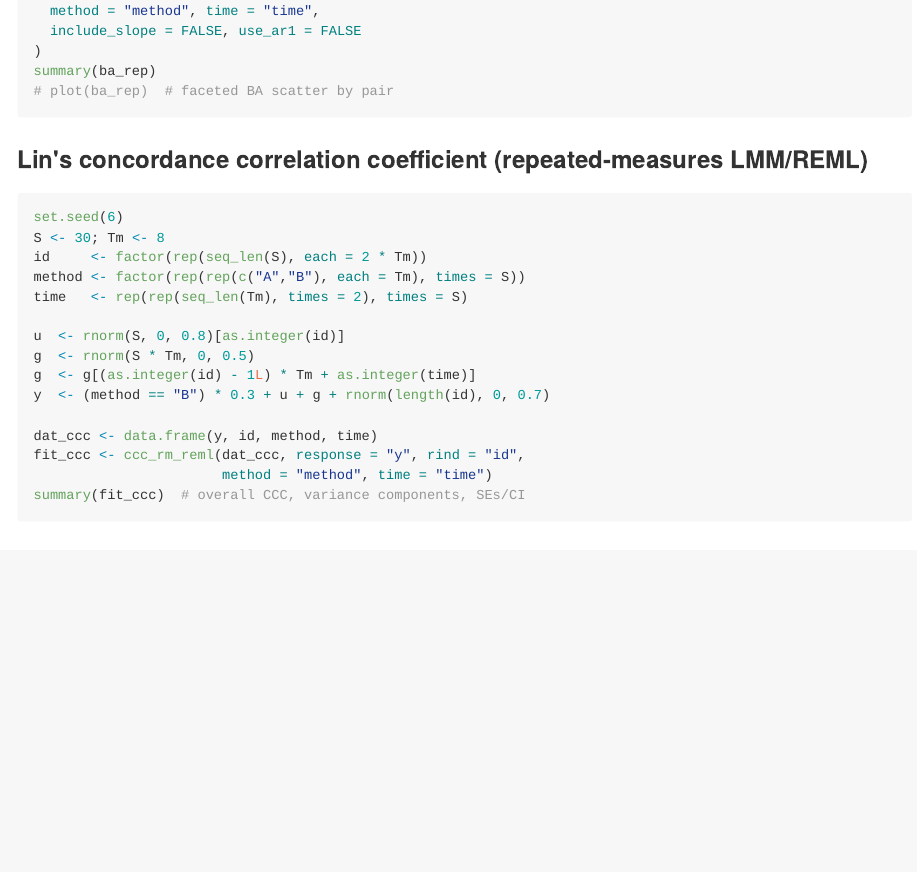
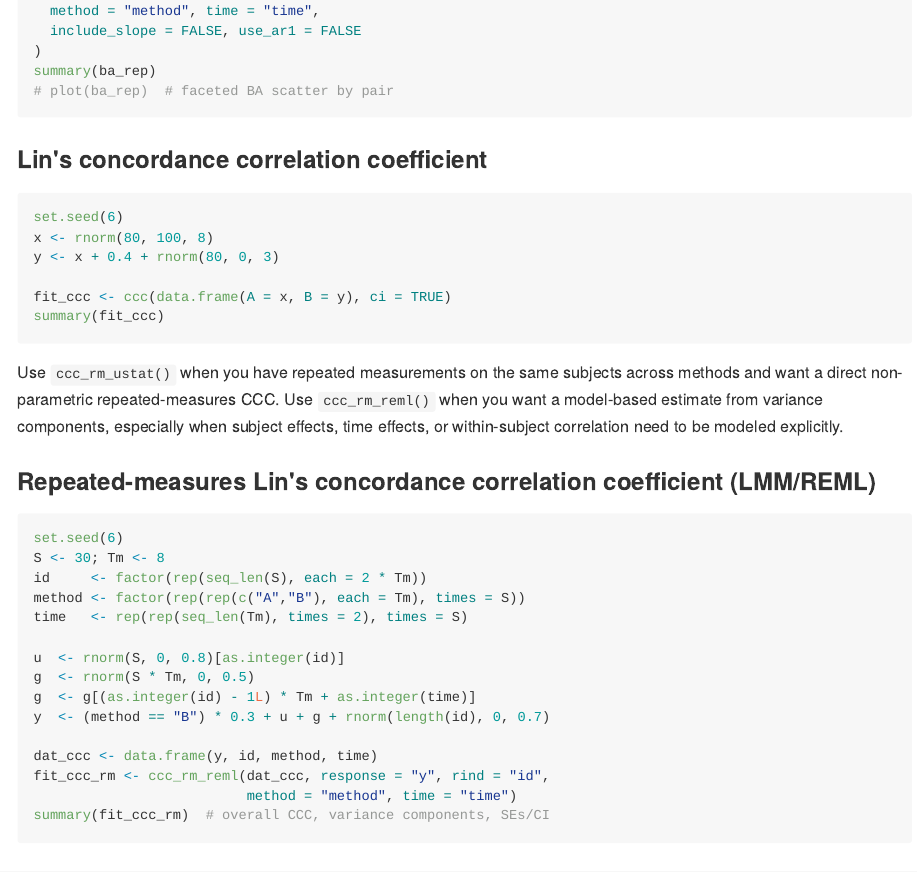
Before and after one commit to Prof-ThiagoOliveira/matrixCorr, an R Markdown document (README.Rmd): the page in a window 1100 px wide, from 4760 px down. The pictures show the output file README.md that the author committed with the source, drawn offline in the style of GitHub; badge pictures from the web are left out.

Commit message:
new alias

````diff
--- a/.github/workflows/R-CMD-check.yaml
+++ b/.github/workflows/R-CMD-check.yaml
@@ -8,6 +8,9 @@ on:
 name: R-CMD-check.yaml
 
 permissions: read-all
+
+env:
+  FORCE_JAVASCRIPT_ACTIONS_TO_NODE24: true
 
 jobs:
   R-CMD-check:
@@ -30,7 +33,7 @@ jobs:
       R_KEEP_PKG_SOURCE: yes
 
     steps:
-      - uses: actions/checkout@v4
+      - uses: actions/checkout@v5
 
       - uses: r-lib/actions/setup-pandoc@v2
 
--- a/.github/workflows/rhub.yaml
+++ b/.github/workflows/rhub.yaml
@@ -7,6 +7,9 @@ concurrency:
 
 permissions:
   contents: read
+
+env:
+  FORCE_JAVASCRIPT_ACTIONS_TO_NODE24: true
 
 on:
   push:
--- a/.github/workflows/test-coverage.yaml
+++ b/.github/workflows/test-coverage.yaml
@@ -9,6 +9,9 @@ name: test-coverage.yaml
 
 permissions: read-all
 
+env:
+  FORCE_JAVASCRIPT_ACTIONS_TO_NODE24: true
+
 jobs:
   test-coverage:
     runs-on: ubuntu-latest
@@ -16,7 +19,7 @@ jobs:
       GITHUB_PAT: ${{ secrets.GITHUB_TOKEN }}
 
     steps:
-      - uses: actions/checkout@v4
+      - uses: actions/checkout@v5
 
       - uses: r-lib/actions/setup-r@v2
         with:
@@ -52,7 +55,7 @@ jobs:
 
       - name: Upload test results
         if: failure()
-        uses: actions/upload-artifact@v4
+        uses: actions/upload-artifact@v6
         with:
           name: coverage-test-failures
           path: ${{ runner.temp }}/package
--- a/README.Rmd
+++ b/README.Rmd
@@ -252,7 +252,24 @@ summary(ba_rep)
 # plot(ba_rep)  # faceted BA scatter by pair
 ```
 
-### Lin's concordance correlation coefficient (repeated-measures LMM/REML)
+### Lin's concordance correlation coefficient
+
+```{r}
+set.seed(6)
+x <- rnorm(80, 100, 8)
+y <- x + 0.4 + rnorm(80, 0, 3)
+
+fit_ccc <- ccc(data.frame(A = x, B = y), ci = TRUE)
+summary(fit_ccc)
+```
+
+Use `ccc_rm_ustat()` when you have repeated measurements on the same subjects
+across methods and want a direct non-parametric repeated-measures CCC. Use
+`ccc_rm_reml()` when you want a model-based estimate from variance components,
+especially when subject effects, time effects, or within-subject correlation
+need to be modeled explicitly.
+
+### Repeated-measures Lin's concordance correlation coefficient (LMM/REML)
 
 ```{r}
 set.seed(6)
@@ -267,9 +284,9 @@ g  <- g[(as.integer(id) - 1L) * Tm + as.integer(time)]
 y  <- (method == "B") * 0.3 + u + g + rnorm(length(id), 0, 0.7)
 
 dat_ccc <- data.frame(y, id, method, time)
-fit_ccc <- ccc_rm_reml(dat_ccc, response = "y", rind = "id",
-                       method = "method", time = "time")
-summary(fit_ccc)  # overall CCC, variance components, SEs/CI
+fit_ccc_rm <- ccc_rm_reml(dat_ccc, response = "y", rind = "id",
+                          method = "method", time = "time")
+summary(fit_ccc_rm)  # overall CCC, variance components, SEs/CI
 ```
 
 ## Contributing
````
Also changed, not shown: README.md.
